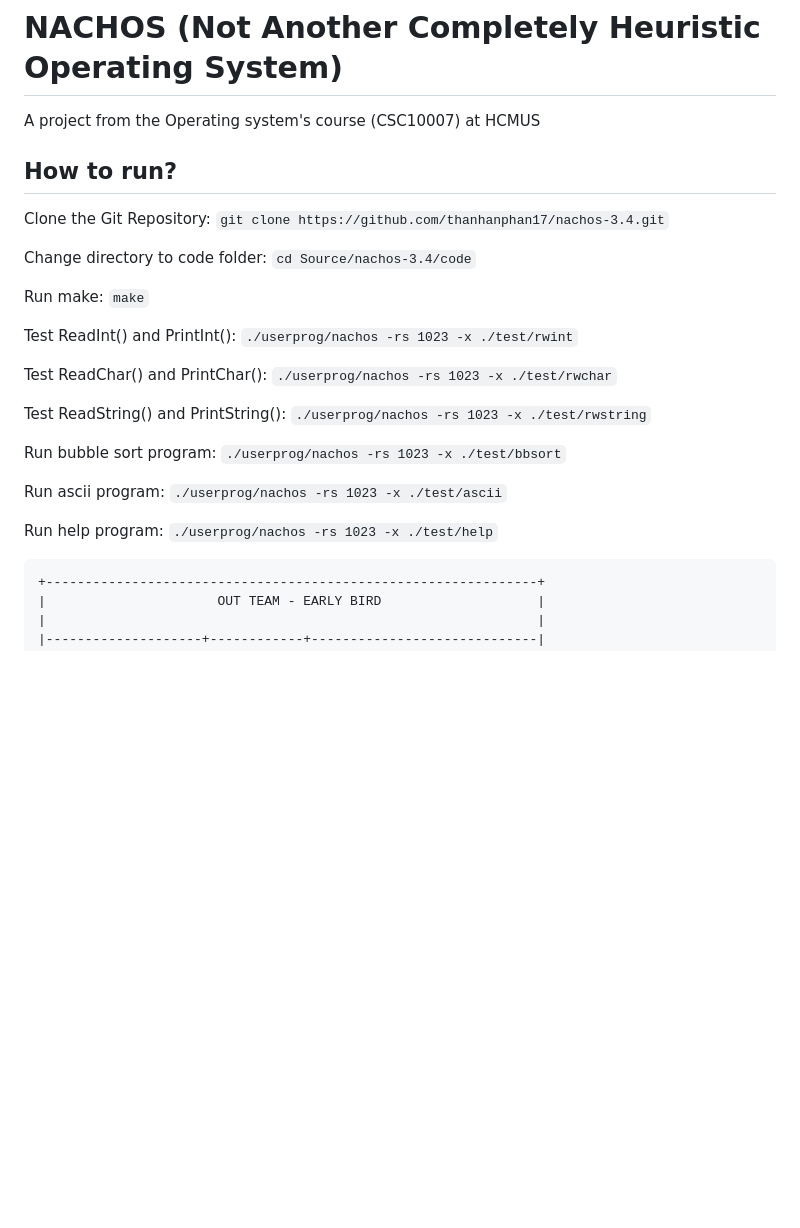
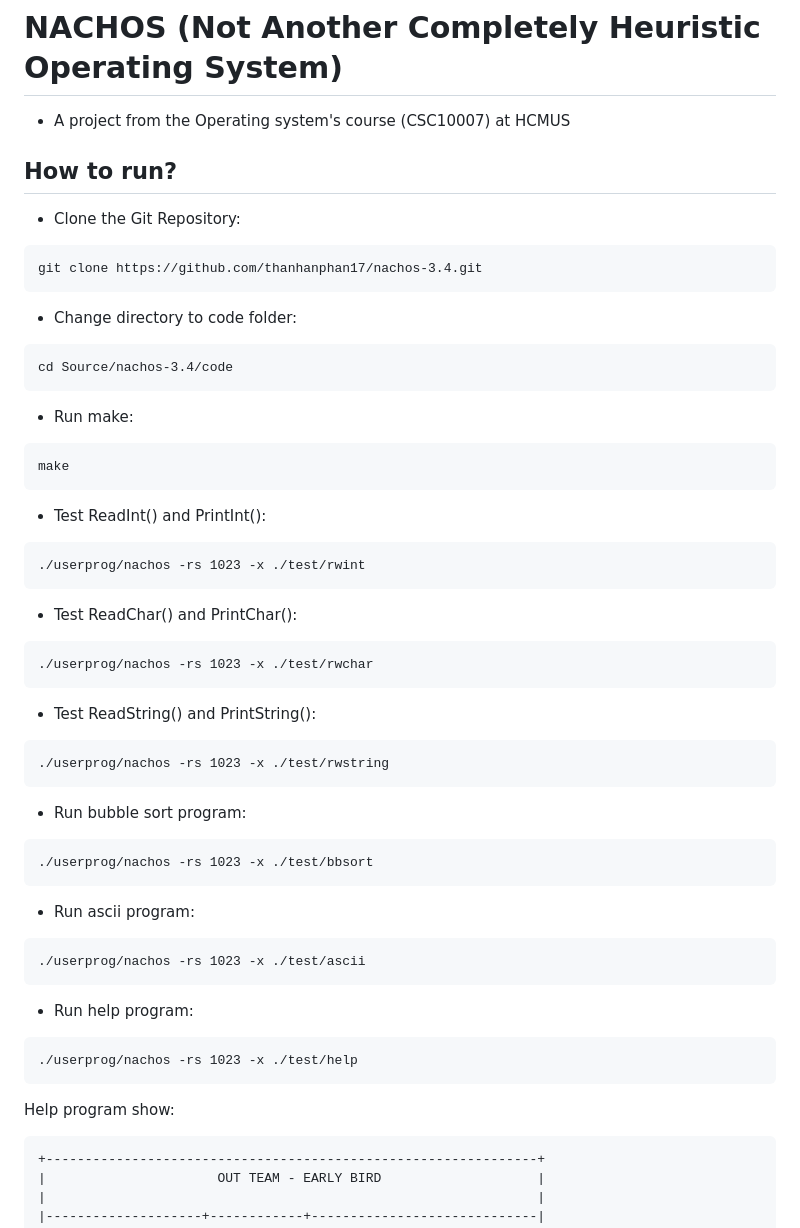
Before and after one commit to thanhanphan17/nachos-3.4, a Markdown page: README.MD, the part around the change. Rendered like a GitHub page; blank space fills up the shorter version.

Commit message:
[UPDATE] update readme

````diff
--- a/README.MD
+++ b/README.MD
@@ -1,33 +1,53 @@
 # NACHOS (Not Another Completely Heuristic Operating System)
-A project from the Operating system's course (CSC10007) at HCMUS
+- A project from the Operating system's course (CSC10007) at HCMUS
 
 ## How to run?
-Clone the Git Repository:
-`git clone https://github.com/thanhanphan17/nachos-3.4.git`
+- Clone the Git Repository:
+```
+git clone https://github.com/thanhanphan17/nachos-3.4.git
+```
 
-Change directory to code folder:
-`cd Source/nachos-3.4/code`
+- Change directory to code folder:
+```
+cd Source/nachos-3.4/code
+```
 
-Run make:
-`make`
+- Run make:
+```
+make
+```
 
-Test ReadInt() and PrintInt():
-`./userprog/nachos -rs 1023 -x ./test/rwint`
+- Test ReadInt() and PrintInt():
+```
+./userprog/nachos -rs 1023 -x ./test/rwint
+```
 
-Test ReadChar() and PrintChar():
-`./userprog/nachos -rs 1023 -x ./test/rwchar`
+- Test ReadChar() and PrintChar():
+```
+./userprog/nachos -rs 1023 -x ./test/rwchar
+```
 
-Test ReadString() and PrintString():
-`./userprog/nachos -rs 1023 -x ./test/rwstring`
+- Test ReadString() and PrintString():
+```
+./userprog/nachos -rs 1023 -x ./test/rwstring
+```
 
-Run bubble sort program:
-`./userprog/nachos -rs 1023 -x ./test/bbsort`
+- Run bubble sort program:
+```
+./userprog/nachos -rs 1023 -x ./test/bbsort
+```
 
-Run ascii program:
-`./userprog/nachos -rs 1023 -x ./test/ascii`
+- Run ascii program:
+```
+./userprog/nachos -rs 1023 -x ./test/ascii
+```
 
-Run help program:
-`./userprog/nachos -rs 1023 -x ./test/help`
+- Run help program:
+```
+./userprog/nachos -rs 1023 -x ./test/help
+```
+
+Help program show:
 
 	+---------------------------------------------------------------+
 	|                      OUT TEAM - EARLY BIRD                    |
````
